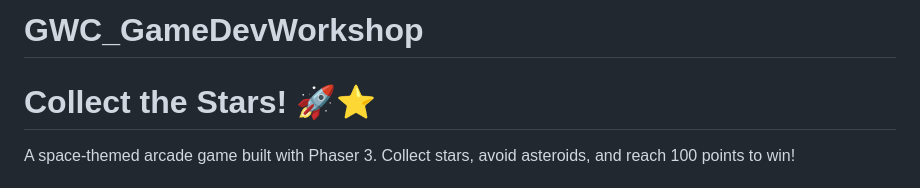
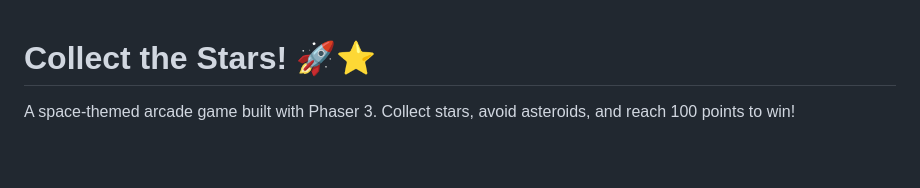
Before and after one commit to yuligryb/GWC_GameDevWorkshop, a Markdown page: README.md, the part around the change. GitHub-like rendering; blank space fills up the shorter version.

```diff
--- a/README.md
+++ b/README.md
@@ -1,4 +1,3 @@
-# GWC_GameDevWorkshop
 # Collect the Stars! 🚀⭐
 A space-themed arcade game built with Phaser 3. Collect stars, avoid asteroids, and reach 100 points to win!
 
```
